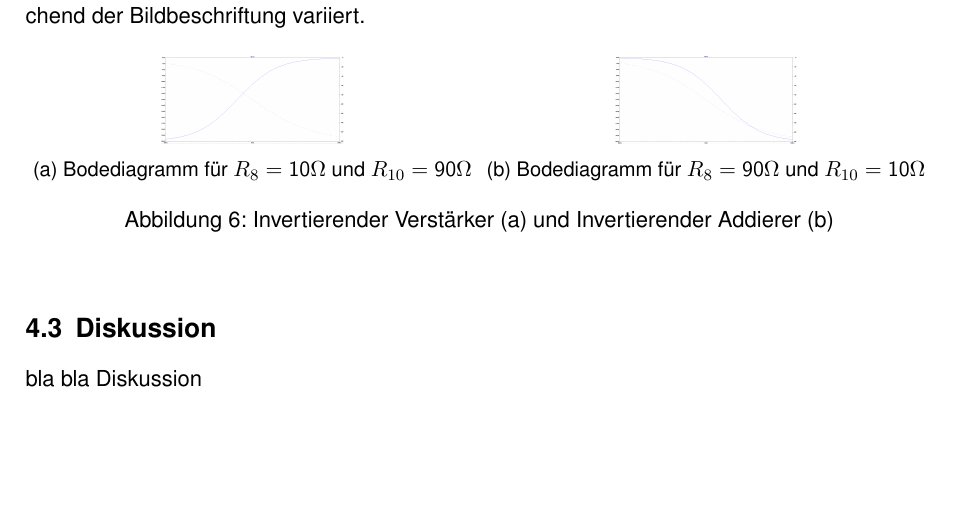
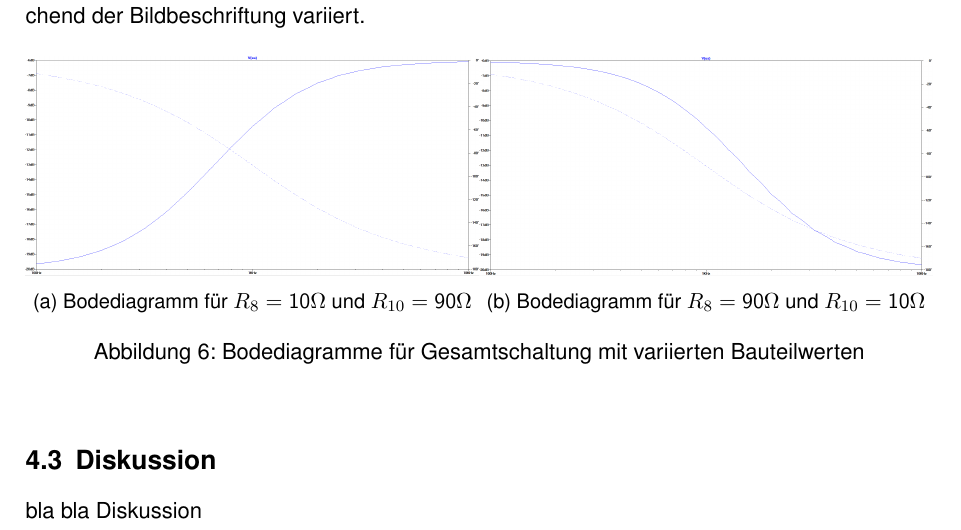
Before and after one commit to fabian-moritz/LEN_Workshop_B, a LaTeX document (LEN-workshop-B.tex, which reads Addiererschaltung.tex): part of page 10 of 11, cut so that both start at the same text, the shorter picture padded with empty space. Compiled offline with pdfLaTeX.

Commit message:
backup nach bluescreen

```diff
--- a/Addiererschaltung.tex
+++ b/Addiererschaltung.tex
@@ -79,17 +79,17 @@ Es werden weitere Bodediagramme simuliert. Nun werden die Werte für $R_{8}$ und
 \centering
 \begin{subfigure}{.5\textwidth}
   \centering
-  \includegraphics[width=.4\linewidth]{pics/10_90}
+  \includegraphics[width=8cm]{pics/10_90}
   \captionof{figure}{Bodediagramm für $R_{8}=\si{10}{\Omega}$ und $R_{10}=\si{90}{\Omega}$}
   \label{Bode1090}
 \end{subfigure}%
 \begin{subfigure}{.5\textwidth}
   \centering
-  \includegraphics[width=.4\linewidth]{pics/90_10}
+  \includegraphics[width=8cm]{pics/90_10}
   \captionof{figure}{Bodediagramm für $R_{8}=\si{90}{\Omega}$ und $R_{10}=\si{10}{\Omega}$}
   \label{Bode9010}
 \end{subfigure}
-\caption{Invertierender Verstärker (a) und Invertierender Addierer (b)}
+\caption{Bodediagramme für Gesamtschaltung mit variierten Bauteilwerten}
 \end{figure}
 
 
```
